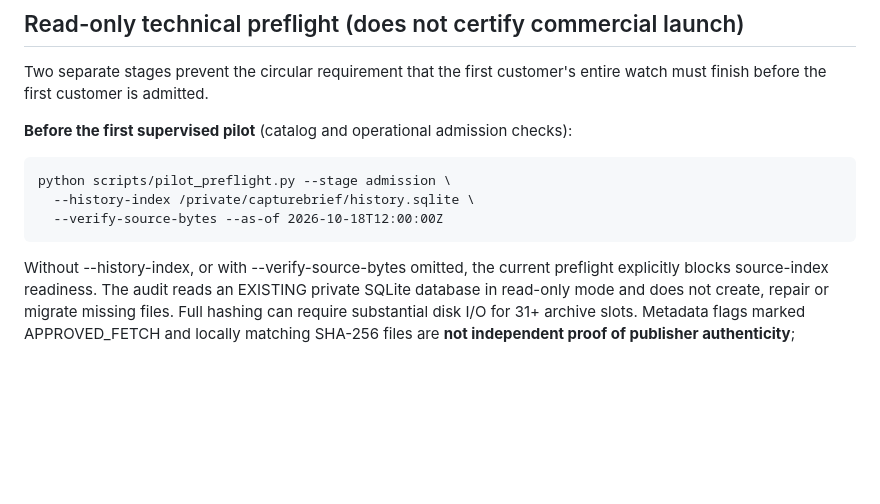
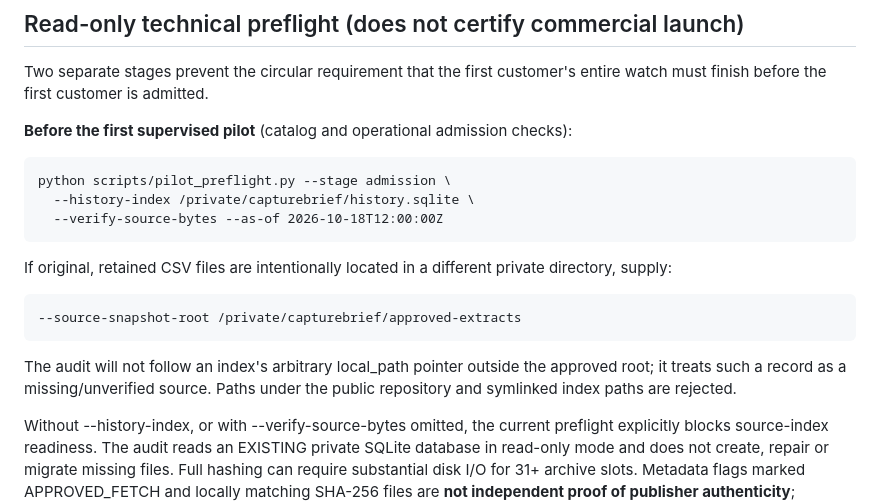
Before and after one commit to P00NSMASHER/capturebrief, a Markdown page: PILOT-ACCEPTANCE-2026-10-18.md, the part around the change. Drawn GitHub-style; blank space fills up the shorter version.

Commit message:
docs(pilot): bound approved private source-root reads in FY index audit

```diff
--- a/PILOT-ACCEPTANCE-2026-10-18.md
+++ b/PILOT-ACCEPTANCE-2026-10-18.md
@@ -65,6 +65,15 @@ customer's entire watch must finish before the first customer is admitted.
       --history-index /private/capturebrief/history.sqlite \
       --verify-source-bytes --as-of 2026-10-18T12:00:00Z
 
+If original, retained CSV files are intentionally located in a different
+private directory, supply:
+
+    --source-snapshot-root /private/capturebrief/approved-extracts
+
+The audit will not follow an index's arbitrary local_path pointer outside
+the approved root; it treats such a record as a missing/unverified source.
+Paths under the public repository and symlinked index paths are rejected.
+
 Without --history-index, or with --verify-source-bytes omitted, the current
 preflight explicitly blocks source-index readiness. The audit reads an
 EXISTING private SQLite database in read-only mode and does not create,
```
